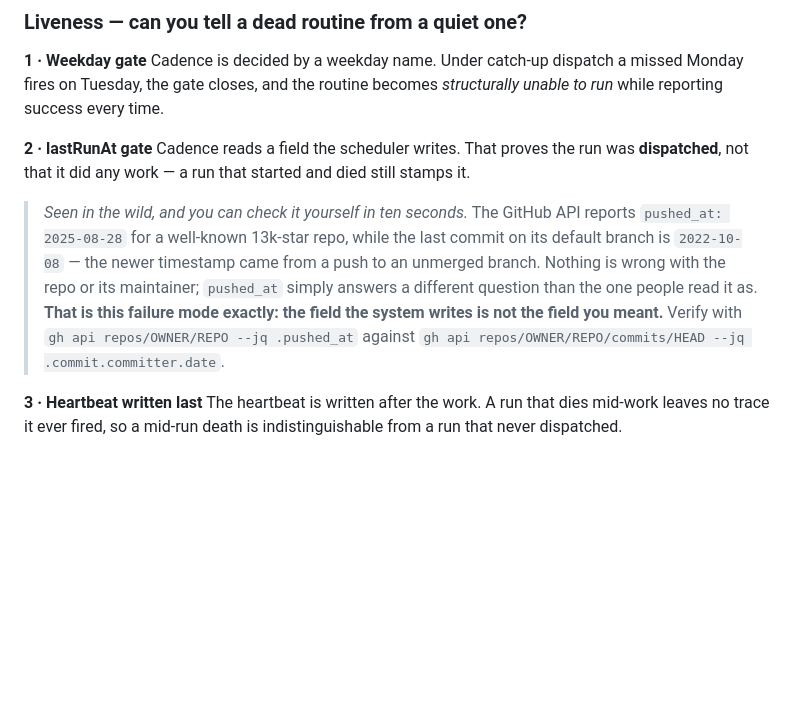
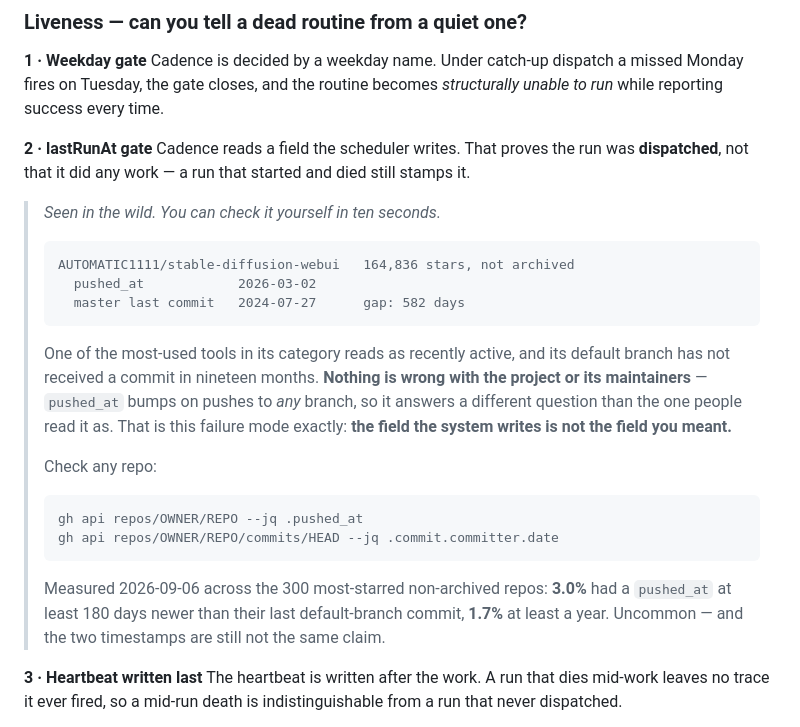
Before and after one commit to a-nn-iArtsy/rot-check, a Markdown page: README.md, the part around the change. Rendered like a GitHub page; blank space fills up the shorter version.

Commit message:
Swap in a stronger, verified in-the-wild example for failure mode 2

````diff
--- a/README.md
+++ b/README.md
@@ -34,14 +34,29 @@ reporting success every time.
 Cadence reads a field the scheduler writes. That proves the run was **dispatched**, not
 that it did any work — a run that started and died still stamps it.
 
-> *Seen in the wild, and you can check it yourself in ten seconds.* The GitHub API reports
-> `pushed_at: 2025-08-28` for a well-known 13k-star repo, while the last commit on its
-> default branch is `2022-10-08` — the newer timestamp came from a push to an unmerged
-> branch. Nothing is wrong with the repo or its maintainer; `pushed_at` simply answers a
-> different question than the one people read it as. **That is this failure mode exactly:
-> the field the system writes is not the field you meant.** Verify with
-> `gh api repos/OWNER/REPO --jq .pushed_at` against
-> `gh api repos/OWNER/REPO/commits/HEAD --jq .commit.committer.date`.
+> *Seen in the wild. You can check it yourself in ten seconds.*
+>
+> ```
+> AUTOMATIC1111/stable-diffusion-webui   164,836 stars, not archived
+>   pushed_at            2026-03-02
+>   master last commit   2024-07-27      gap: 582 days
+> ```
+>
+> One of the most-used tools in its category reads as recently active, and its default
+> branch has not received a commit in nineteen months. **Nothing is wrong with the project
+> or its maintainers** — `pushed_at` bumps on pushes to *any* branch, so it answers a
+> different question than the one people read it as. That is this failure mode exactly:
+> **the field the system writes is not the field you meant.**
+>
+> Check any repo:
+> ```bash
+> gh api repos/OWNER/REPO --jq .pushed_at
+> gh api repos/OWNER/REPO/commits/HEAD --jq .commit.committer.date
+> ```
+>
+> Measured 2026-09-06 across the 300 most-starred non-archived repos: **3.0%** had a
+> `pushed_at` at least 180 days newer than their last default-branch commit, **1.7%** at
+> least a year. Uncommon — and the two timestamps are still not the same claim.
 
 **3 · Heartbeat written last**
 The heartbeat is written after the work. A run that dies mid-work leaves no trace it ever
````
